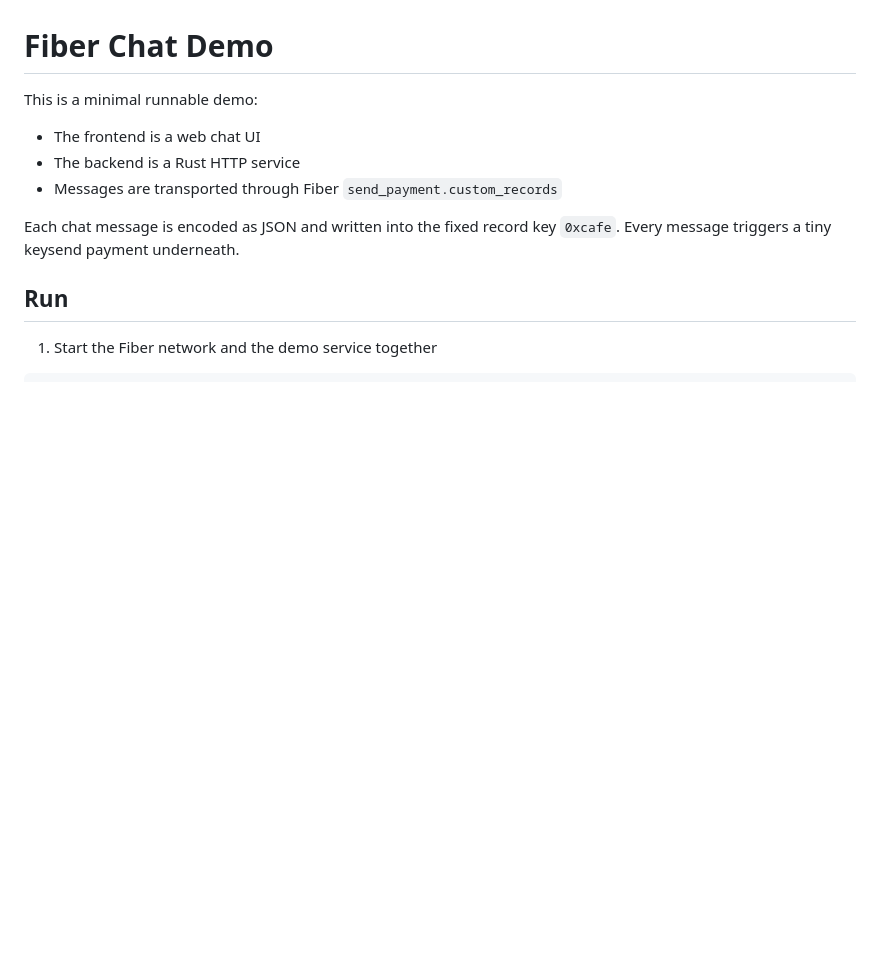
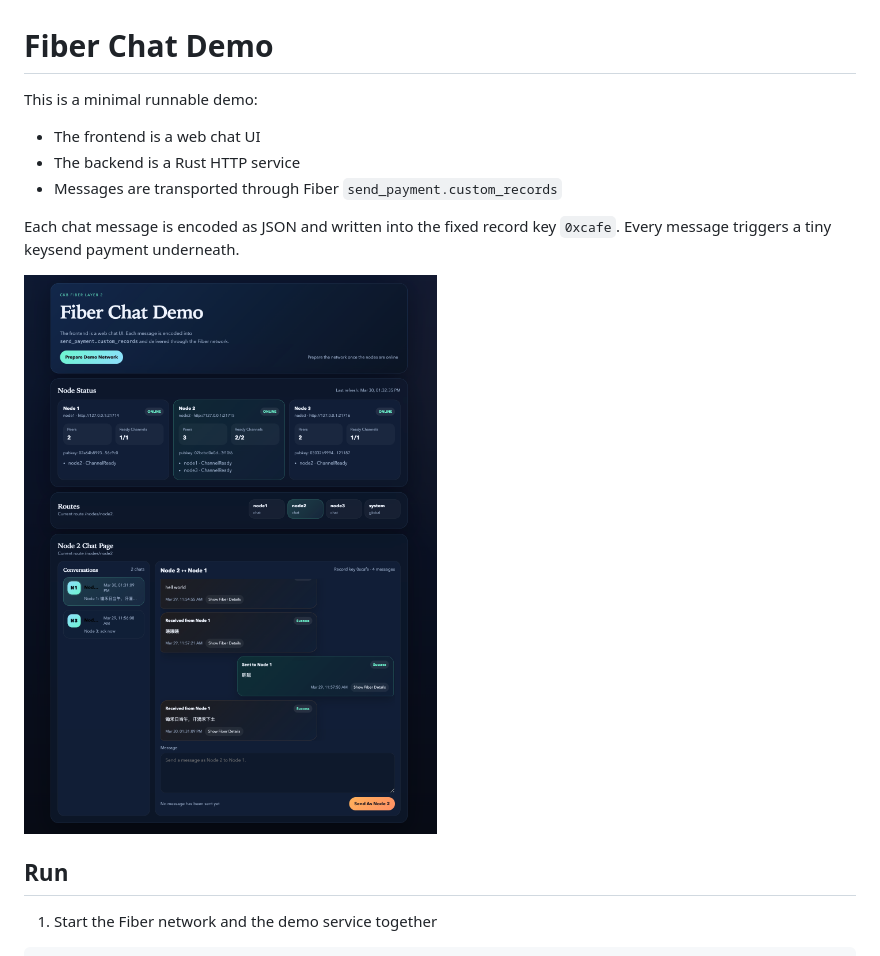
Before and after one commit to chenyukang/fiber-chat, a Markdown page: README.md, the part around the change. GitHub-like rendering; pictures changed too: static/fiber-chat.png (added); blank space fills up the shorter version.

Commit message:
add png

```diff
--- a/README.md
+++ b/README.md
@@ -8,6 +8,8 @@ This is a minimal runnable demo:
 
 Each chat message is encoded as JSON and written into the fixed record key `0xcafe`.
 Every message triggers a tiny keysend payment underneath.
+
+![static/fiber-chat.png](static/fiber-chat.png)
 
 ## Run
 
```
Also changed, not shown: 1 other file.
